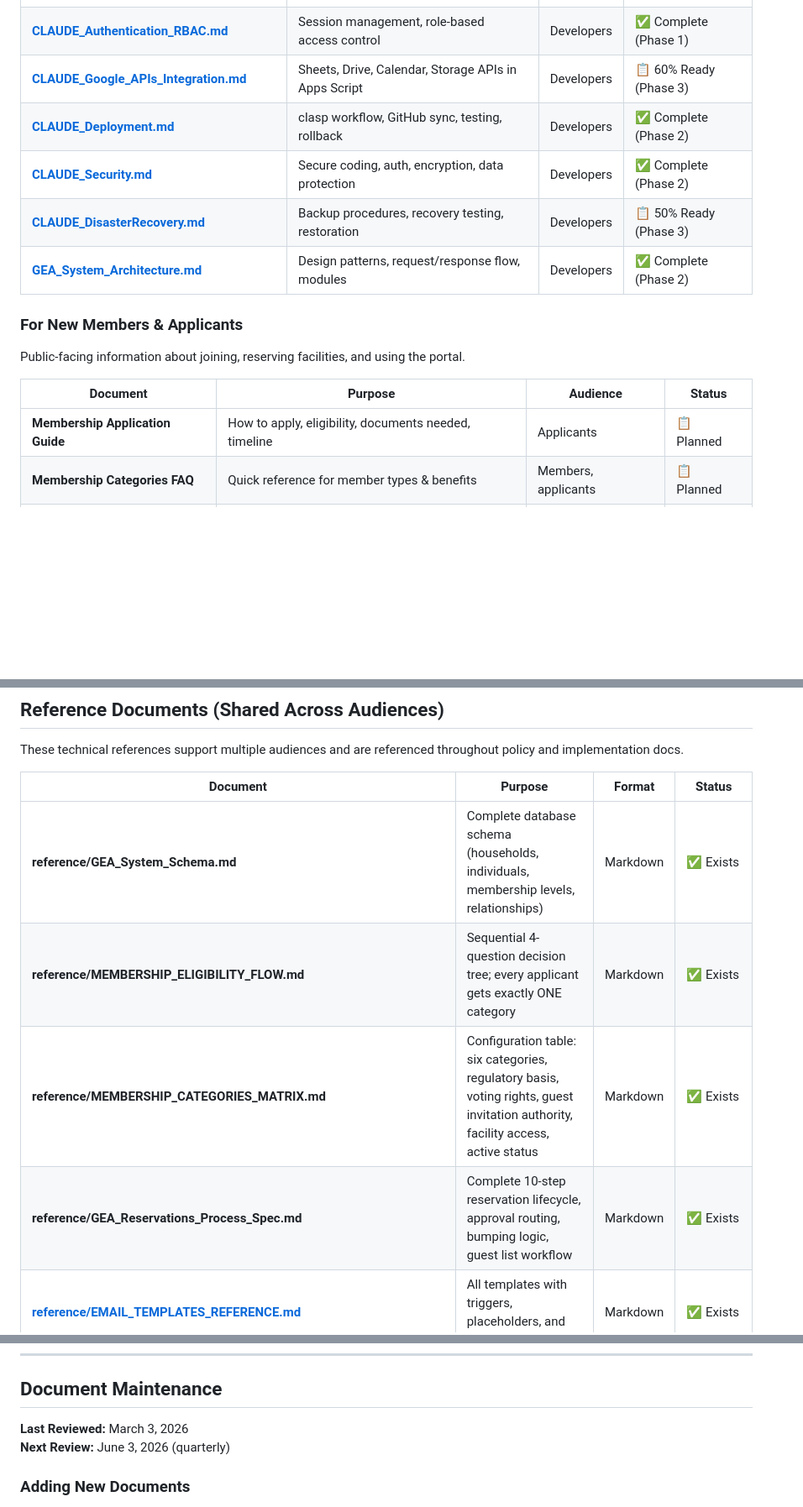
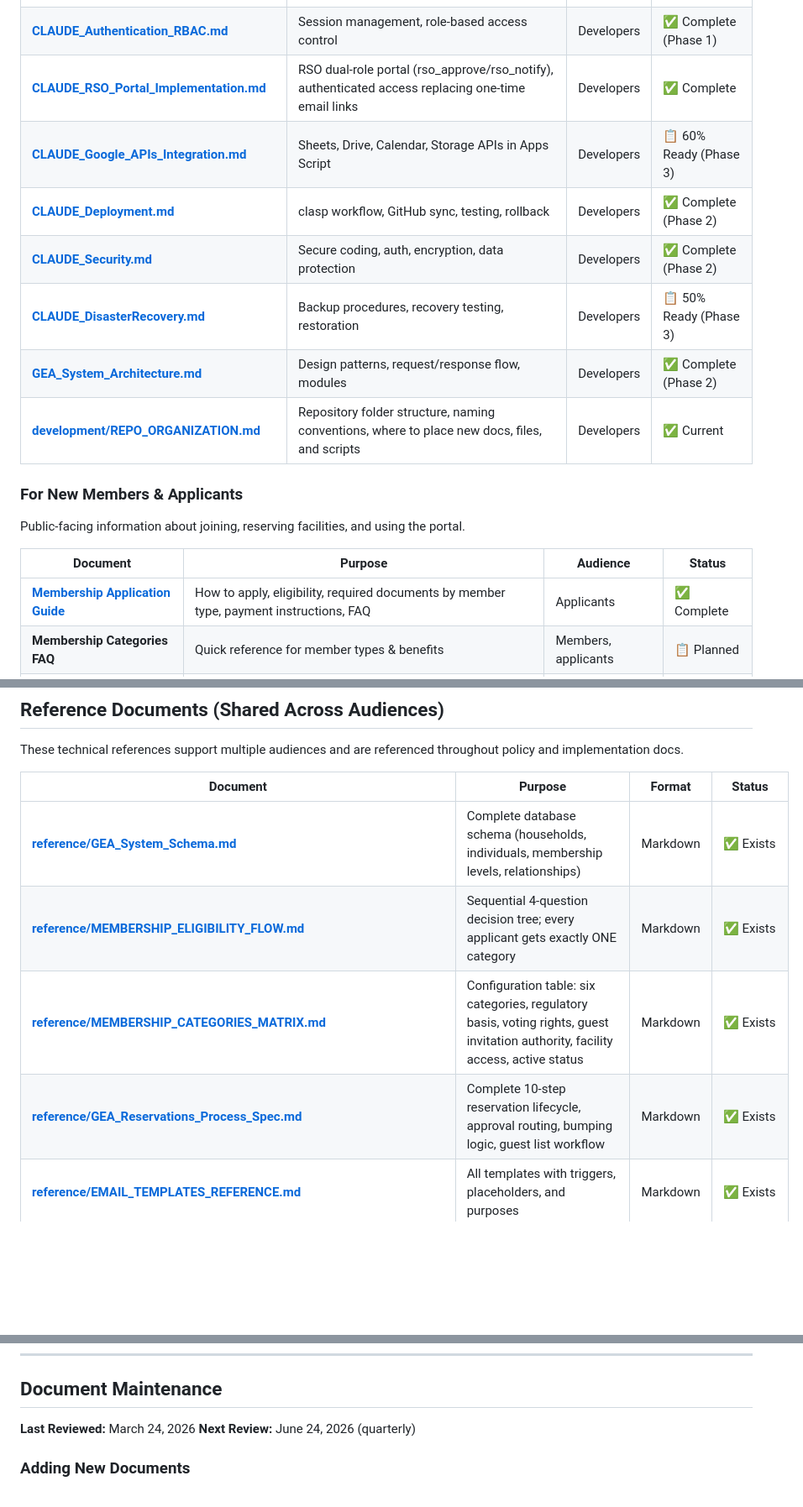
Before and after one commit to geabotswana/gea-website, a Markdown page: docs/README.md, 3 parts joined by grey strips. Shown at 84% size. Drawn GitHub-style; blank space fills up the shorter version.

```diff
--- a/docs/README.md
+++ b/docs/README.md
@@ -38,18 +38,20 @@ Implementation guides, workflows, and technical references.
 | [**CLAUDE_Reservations_Implementation.md**](implementation/CLAUDE_Reservations_Implementation.md) | Coding guide for booking system, limits, waitlisting | Developers | ✅ Complete (Phase 1) |
 | [**CLAUDE_Payments_Implementation.md**](implementation/CLAUDE_Payments_Implementation.md) | Coding guide for payment tracking & verification | Developers | 📋 60% Ready (Phase 3) |
 | [**CLAUDE_Authentication_RBAC.md**](implementation/CLAUDE_Authentication_RBAC.md) | Session management, role-based access control | Developers | ✅ Complete (Phase 1) |
+| [**CLAUDE_RSO_Portal_Implementation.md**](implementation/CLAUDE_RSO_Portal_Implementation.md) | RSO dual-role portal (rso_approve/rso_notify), authenticated access replacing one-time email links | Developers | ✅ Complete |
 | [**CLAUDE_Google_APIs_Integration.md**](implementation/CLAUDE_Google_APIs_Integration.md) | Sheets, Drive, Calendar, Storage APIs in Apps Script | Developers | 📋 60% Ready (Phase 3) |
 | [**CLAUDE_Deployment.md**](implementation/CLAUDE_Deployment.md) | clasp workflow, GitHub sync, testing, rollback | Developers | ✅ Complete (Phase 2) |
 | [**CLAUDE_Security.md**](implementation/CLAUDE_Security.md) | Secure coding, auth, encryption, data protection | Developers | ✅ Complete (Phase 2) |
 | [**CLAUDE_DisasterRecovery.md**](implementation/CLAUDE_DisasterRecovery.md) | Backup procedures, recovery testing, restoration | Developers | 📋 50% Ready (Phase 3) |
 | [**GEA_System_Architecture.md**](implementation/GEA_System_Architecture.md) | Design patterns, request/response flow, modules | Developers | ✅ Complete (Phase 2) |
+| [**development/REPO_ORGANIZATION.md**](development/REPO_ORGANIZATION.md) | Repository folder structure, naming conventions, where to place new docs, files, and scripts | Developers | ✅ Current |
 
 ### For New Members & Applicants
 Public-facing information about joining, reserving facilities, and using the portal.
 
 | Document | Purpose | Audience | Status |
 |----------|---------|----------|--------|
-| **Membership Application Guide** | How to apply, eligibility, documents needed, timeline | Applicants | 📋 Planned |
+| [**Membership Application Guide**](guides/MEMBERSHIP_APPLICATION_GUIDE.md) | How to apply, eligibility, required documents by member type, payment instructions, FAQ | Applicants | ✅ Complete |
 | **Membership Categories FAQ** | Quick reference for member types & benefits | Members, applicants | 📋 Planned |
 | **Facility Reservation Guide** | How to book, rules, limits, cancellation | Members | 📋 Planned |
 | **Guest List Requirements** | Why required, deadlines, RSO process | Members | 📋 Planned |
@@ -63,10 +65,10 @@ These technical references support multiple audiences and are referenced through
 
 | Document | Purpose | Format | Status |
 |----------|---------|--------|--------|
-| **reference/GEA_System_Schema.md** | Complete database schema (households, individuals, membership levels, relationships) | Markdown | ✅ Exists |
-| **reference/MEMBERSHIP_ELIGIBILITY_FLOW.md** | Sequential 4-question decision tree; every applicant gets exactly ONE category | Markdown | ✅ Exists |
-| **reference/MEMBERSHIP_CATEGORIES_MATRIX.md** | Configuration table: six categories, regulatory basis, voting rights, guest invitation authority, facility access, active status | Markdown | ✅ Exists |
-| **reference/GEA_Reservations_Process_Spec.md** | Complete 10-step reservation lifecycle, approval routing, bumping logic, guest list workflow | Markdown | ✅ Exists |
+| [**reference/GEA_System_Schema.md**](reference/GEA_System_Schema.md) | Complete database schema (households, individuals, membership levels, relationships) | Markdown | ✅ Exists |
+| [**reference/MEMBERSHIP_ELIGIBILITY_FLOW.md**](reference/MEMBERSHIP_ELIGIBILITY_FLOW.md) | Sequential 4-question decision tree; every applicant gets exactly ONE category | Markdown | ✅ Exists |
+| [**reference/MEMBERSHIP_CATEGORIES_MATRIX.md**](reference/MEMBERSHIP_CATEGORIES_MATRIX.md) | Configuration table: six categories, regulatory basis, voting rights, guest invitation authority, facility access, active status | Markdown | ✅ Exists |
+| [**reference/GEA_Reservations_Process_Spec.md**](reference/GEA_Reservations_Process_Spec.md) | Complete 10-step reservation lifecycle, approval routing, bumping logic, guest list workflow | Markdown | ✅ Exists |
 | [**reference/EMAIL_TEMPLATES_REFERENCE.md**](reference/EMAIL_TEMPLATES_REFERENCE.md) | All templates with triggers, placeholders, and purposes | Markdown | ✅ Exists |
 | [**reference/FACILITY_RULES_QUICK_CARD.md**](reference/FACILITY_RULES_QUICK_CARD.md) | Hours, capacities, reservation limits, guest policies, usage tracking, closure info by facility (Tennis/Basketball, Leobo, Gym, Playground) | Markdown | ✅ Complete |
 | [**reference/ROLES_PERMISSIONS_MATRIX.md**](reference/ROLES_PERMISSIONS_MATRIX.md) | Who can do what (Member, Treasurer, Board, RSO, Applicant); approval authority; communication requirements | Markdown | ✅ Complete |
@@ -204,8 +208,8 @@ GEA Audit & Compliance Policy (BOARD)
 
 ## Document Maintenance
 
-**Last Reviewed:** March 3, 2026
-**Next Review:** June 3, 2026 (quarterly)
+**Last Reviewed:** March 24, 2026
+**Next Review:** June 24, 2026 (quarterly)
 
 ### Adding New Documents
 1. Add entry to appropriate section above
```
Also changed, not shown: other parts of docs/README.md (+3 -1 lines), SESSION_SUMMARY_2026-03-22_APPLICANT_PORTAL_AND_RSO_PORTAL.md (added, +308 -0 lines).
